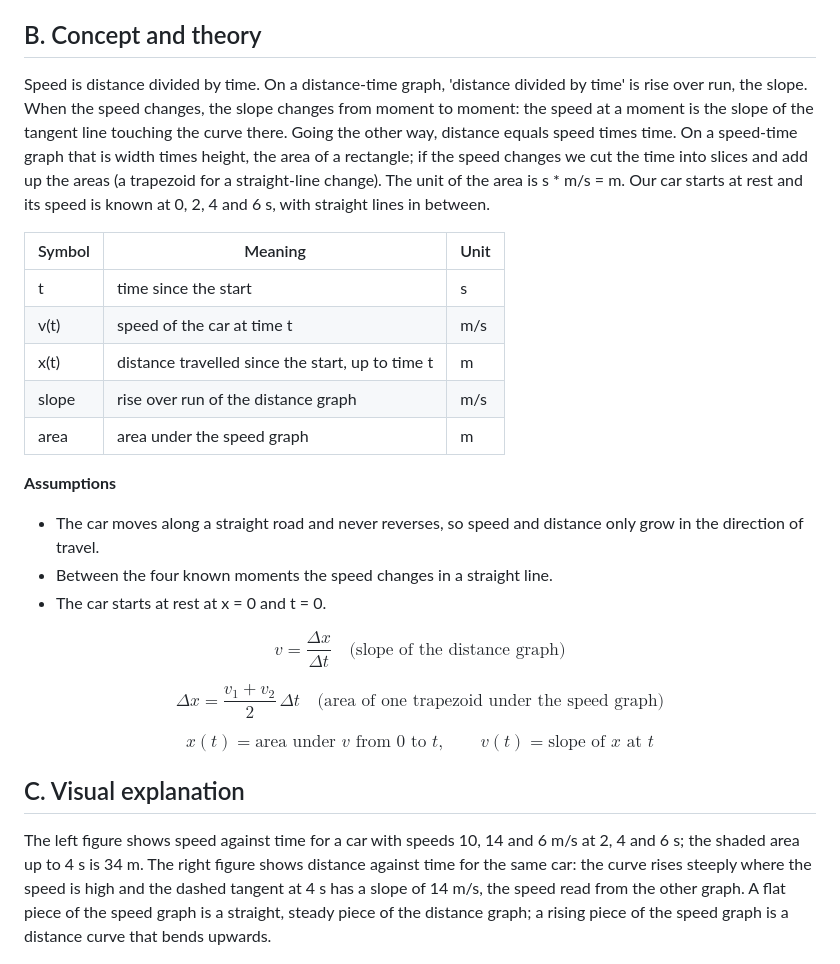
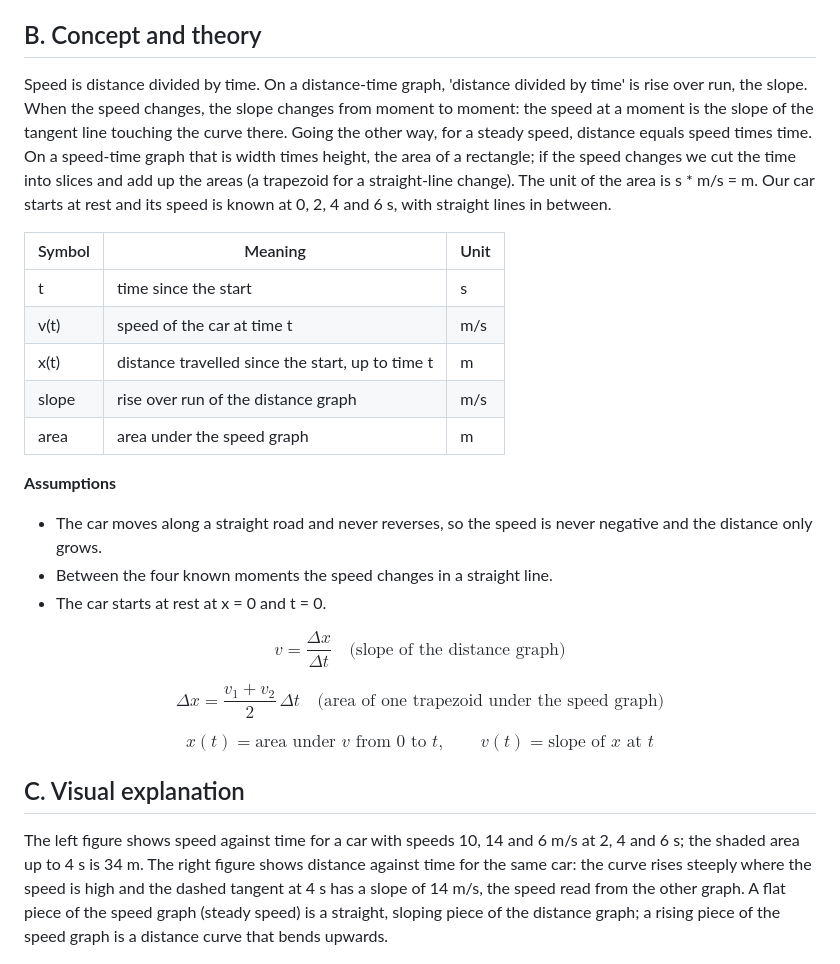
Before and after one commit to KrunalPanchal1995/opencalculus, a Markdown page: sessions/session-01/README.md, the part around one of its changes. Drawn GitHub-style.

Commit message:
Clarify Session 1 notes: fix unclear and incorrect sentences (hub issue #110)
Fixes the missing blank line after each </details> block (questions ran together when rendered) and several unclear or wrong sentences in the Session 1 README.

Co-Authored-By: Claude Sonnet 5.5 <noreply@anthropic.com>
Claude-Session: https://claude.ai/code/session_014zTghaLoRiH3ZjTnPrhBqZ

```diff
--- a/sessions/session-01/README.md
+++ b/sessions/session-01/README.md
@@ -22,7 +22,7 @@
 A car's speedometer tells you how fast you go but not how far you have come; its odometer tells you how far but not how fast. If you only had a record of one of them, could you rebuild the other? That question is the whole of calculus in disguise: going from distance to speed is differentiation, going from speed to distance is integration. In this session you do both with nothing but slopes and areas.
 
 ## B. Concept and theory
-Speed is distance divided by time. On a distance-time graph, 'distance divided by time' is rise over run, the slope. When the speed changes, the slope changes from moment to moment: the speed at a moment is the slope of the tangent line touching the curve there. Going the other way, distance equals speed times time. On a speed-time graph that is width times height, the area of a rectangle; if the speed changes we cut the time into slices and add up the areas (a trapezoid for a straight-line change). The unit of the area is s * m/s = m. Our car starts at rest and its speed is known at 0, 2, 4 and 6 s, with straight lines in between.
+Speed is distance divided by time. On a distance-time graph, 'distance divided by time' is rise over run, the slope. When the speed changes, the slope changes from moment to moment: the speed at a moment is the slope of the tangent line touching the curve there. Going the other way, for a steady speed, distance equals speed times time. On a speed-time graph that is width times height, the area of a rectangle; if the speed changes we cut the time into slices and add up the areas (a trapezoid for a straight-line change). The unit of the area is s * m/s = m. Our car starts at rest and its speed is known at 0, 2, 4 and 6 s, with straight lines in between.
 
 | Symbol | Meaning | Unit |
 |---|---|---|
@@ -34,7 +34,7 @@ Speed is distance divided by time. On a distance-time graph, 'distance divided b
 
 **Assumptions**
 
-- The car moves along a straight road and never reverses, so speed and distance only grow in the direction of travel.
+- The car moves along a straight road and never reverses, so the speed is never negative and the distance only grows.
 - Between the four known moments the speed changes in a straight line.
 - The car starts at rest at x = 0 and t = 0.
 
@@ -45,7 +45,7 @@ $$ \Delta x=\frac{v_1+v_2}{2}\,\Delta t\quad\text{(area of one trapezoid under t
 $$ x(t)=\text{area under }v\text{ from }0\text{ to }t,\qquad v(t)=\text{slope of }x\text{ at }t $$
 
 ## C. Visual explanation
-The left figure shows speed against time for a car with speeds 10, 14 and 6 m/s at 2, 4 and 6 s; the shaded area up to 4 s is 34 m. The right figure shows distance against time for the same car: the curve rises steeply where the speed is high and the dashed tangent at 4 s has a slope of 14 m/s, the speed read from the other graph. A flat piece of the speed graph is a straight, steady piece of the distance graph; a rising piece of the speed graph is a distance curve that bends upwards.
+The left figure shows speed against time for a car with speeds 10, 14 and 6 m/s at 2, 4 and 6 s; the shaded area up to 4 s is 34 m. The right figure shows distance against time for the same car: the curve rises steeply where the speed is high and the dashed tangent at 4 s has a slope of 14 m/s, the speed read from the other graph. A flat piece of the speed graph (steady speed) is a straight, sloping piece of the distance graph; a rising piece of the speed graph is a distance curve that bends upwards.
 
 ![Distance against time: the tangent at 4 s has slope 14 m/s, the speed.](../../docs/figures/s01_distance_slope.png)
 
```
Also changed, not shown: other parts of sessions/session-01/README.md (+3 -0 lines).
